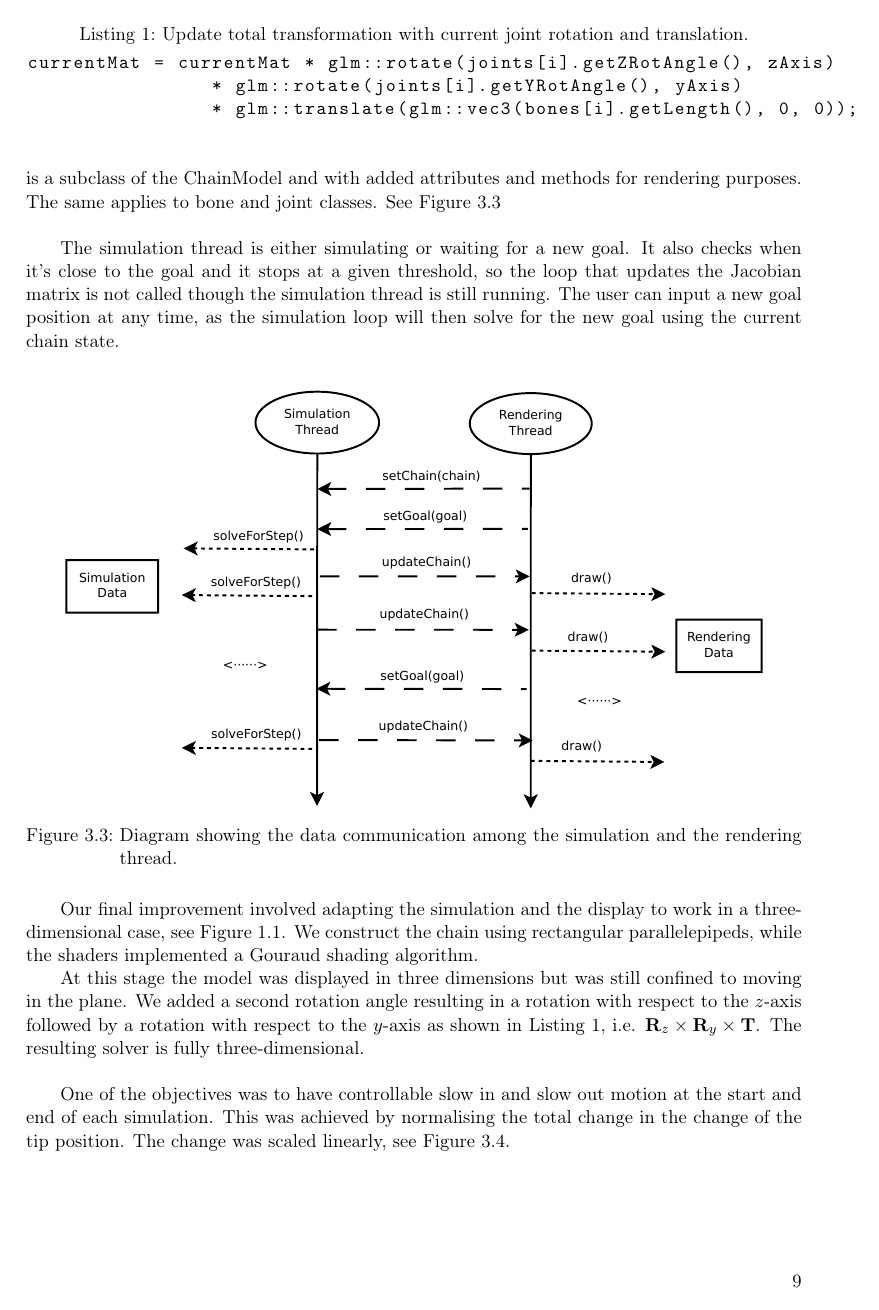
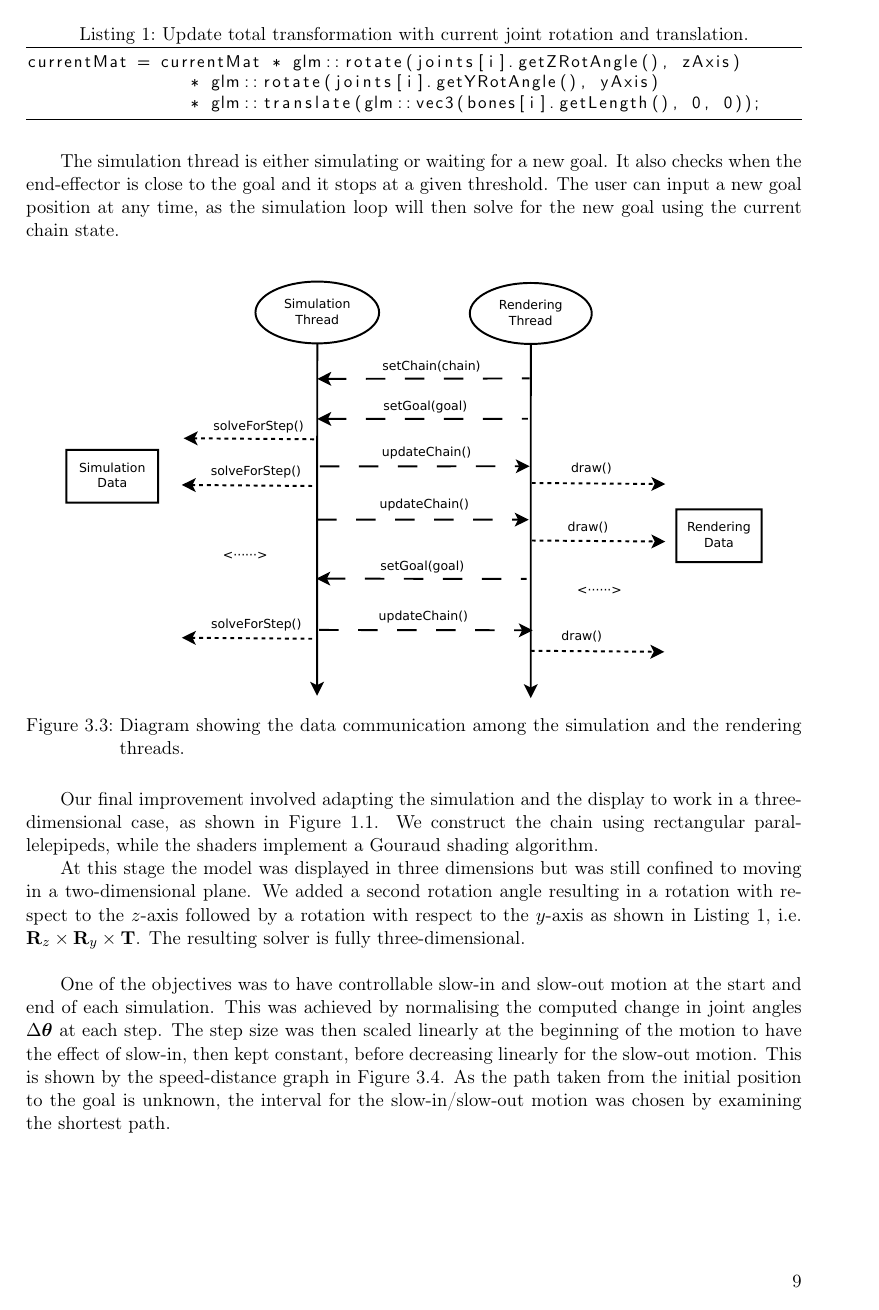
Before and after one commit to DrHibbitts/CDE_Graphics_1, a LaTeX document (Latex/ReportAG.tex): page 10 of 12. Compiled offline with pdfLaTeX.

Commit message:
opengl section

```diff
--- a/Latex/ReportAG.tex
+++ b/Latex/ReportAG.tex
@@ -375,23 +376,24 @@ At this stage we added the simulation code originally developed in Matlab to our
 \label{fig:2Dpicture}
 \end{figure}
 
-One of the problems we faced had to do with the simulation thread accessing the rendering state, causing the software to fail if the frame rate was too high. The problem was solved by allowing the simulation to access only the simulation data. Here we also used data encapsulation; a new class, called ChainModel, was created that only had the simulation data. The Chain class is a subclass of the ChainModel and with added attributes and methods for rendering purposes. The same applies to bone and joint classes. See Figure~\ref{fig:treadhDiagram}  \\
+One of the problems we faced had to do with the simulation thread accessing the rendering state, causing the software to fail if the frame rate was too high. The problem was solved by allowing the simulation to access only the simulation data. Here we also used data encapsulation; a new class, called ChainModel, was created that only had the simulation data. The Chain class is a subclass of the ChainModel and with added attributes and methods for rendering purposes. The same applies to bone and joint classes. The communication protocol between the simulation thread and the rendering thread is displayed in Figure~\ref{fig:treadhDiagram}.  \\
 
-The simulation thread is either simulating or waiting for a new goal. It also checks when it's close to the goal and it stops at a given threshold, so the loop that updates the Jacobian matrix is not called though the simulation thread is still running. The user can input a new goal position at any time, as the simulation loop will then solve for the new goal using the current chain state.\\
+\vspace{-8mm}
+The simulation thread is either simulating or waiting for a new goal. It also checks when the end-effector is close to the goal and it stops at a given threshold. The user can input a new goal position at any time, as the simulation loop will then solve for the new goal using the current chain state.\\
 
 \begin{figure}[h]
 \centering
 \includegraphics[scale=0.4]{threadDiagram}
-\caption{Diagram showing the data communication among the simulation and the rendering thread.}
+\caption{Diagram showing the data communication among the simulation and the rendering threads.}
 \label{fig:treadhDiagram}
 \end{figure}
 
-Our final improvement involved adapting the simulation and the display to work in a three-dimensional case, see Figure~\ref{fig:3Dpicture}. We construct the chain using rectangular parallelepipeds, while the shaders implemented a Gouraud shading algorithm.
+Our final improvement involved adapting the simulation and the display to work in a three-dimensional case, as shown in Figure~\ref{fig:3Dpicture}. We construct the chain using rectangular parallelepipeds, while the shaders implement a Gouraud shading algorithm.
 % First, we added normal vectors to each vertex of every object; they point outwards from every vertices that is on the surface of the object, and for the vertices which are on the edges we use the mean of the neighbouring planar normals. Local illumination model combines the ambient, diffuse and specular light to give the colour intensities of the reflections, and the final shading is achieved by interpolating the vertices and normals. \\
 
 % In addition, we included keyboard input control. In the final version the user is able to control the camera angle by moving the mouse, and change the distance from the camera to the scene using the keyboard. In particular, we use the mouse to change the angle of the camera with respect to the \texttt{lookAtVector} and use the keyboard to move the camera position in a direction related to the \texttt{lookAtVector}, forward, backwards or side movements. The goal is moved using the camera position update (while right-clicking), where we update the position in the direction of the camera \texttt{lookAtVector}.\\
 
-At this stage the model was displayed in three dimensions but was still confined to moving in the plane. We added a second rotation angle resulting in a rotation with respect to the \(z\)-axis followed by a rotation with respect to the \(y\)-axis as shown in Listing~\ref{lst:transformation}, i.e. \( \mathbf{R}_z \times \mathbf{R}_y \times \mathbf{T}\). The resulting solver is fully three-dimensional. \\
+At this stage the model was displayed in three dimensions but was still confined to moving in a two-dimensional plane. We added a second rotation angle resulting in a rotation with respect to the \(z\)-axis followed by a rotation with respect to the \(y\)-axis as shown in Listing~\ref{lst:transformation}, i.e. \( \mathbf{R}_z \times \mathbf{R}_y \times \mathbf{T}\). The resulting solver is fully three-dimensional. \\
 
 
 \begin{lstlisting}[float,caption=Update total transformation with current joint rotation and translation., label={lst:transformation}]
@@ -400,7 +402,7 @@ currentMat = currentMat * glm::rotate(joints[i].getZRotAngle(), zAxis)
 		* glm::translate(glm::vec3(bones[i].getLength(), 0, 0));
 \end{lstlisting}
 
-One of the objectives was to have controllable slow in and slow out motion at the start and end of each simulation. This was achieved by normalising the total change in the change of the tip position. The change was scaled linearly, see Figure~\ref{fig:scaling}. \\
+One of the objectives was to have controllable slow-in and slow-out motion at the start and end of each simulation. This was achieved by normalising the computed change in joint angles $\Delta \params$ at each step. The step size was then scaled linearly at the beginning of the motion to have the effect of slow-in, then kept constant, before decreasing linearly for the slow-out motion. This is shown by the speed-distance graph in Figure~\ref{fig:scaling}. As the path taken from the initial position to the goal is unknown, the interval for the slow-in/slow-out motion was chosen by examining the shortest path.\\
 \begin{figure}[h]
 \centering
 \includegraphics[scale=0.5]{SpeedDiagram}
```
Also changed, not shown: Latex/ReportAG.pdf, Latex/ReportAG.tex (23 more changed lines), 3 other files.
